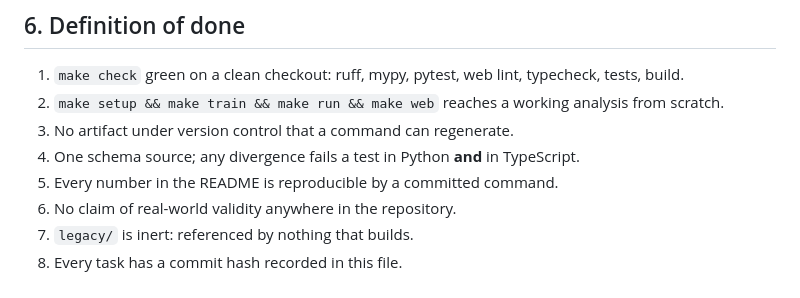
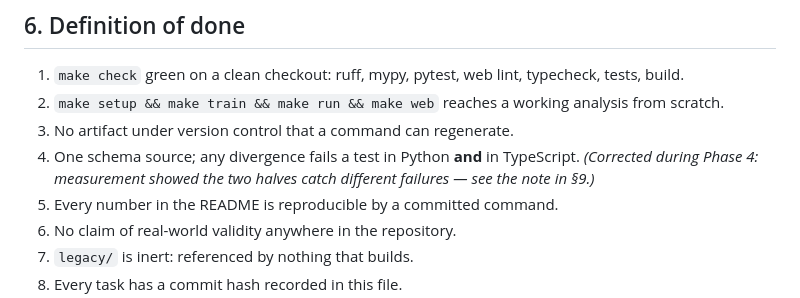
Before and after one commit to GhandyP/aburrimiento, a Markdown page: odd/tasks/aburrimiento-v1.md, the part around one of its changes. Drawn GitHub-style.

```diff
--- a/odd/tasks/aburrimiento-v1.md
+++ b/odd/tasks/aburrimiento-v1.md
@@ -392,7 +392,8 @@ its closure criterion was observed and the commit identity was recorded in this
 1. `make check` green on a clean checkout: ruff, mypy, pytest, web lint, typecheck, tests, build.
 2. `make setup && make train && make run && make web` reaches a working analysis from scratch.
 3. No artifact under version control that a command can regenerate.
-4. One schema source; any divergence fails a test in Python **and** in TypeScript.
+4. One schema source; any divergence fails a test in Python **and** in TypeScript. *(Corrected during
+   Phase 4: measurement showed the two halves catch different failures — see the note in §9.)*
 5. Every number in the README is reproducible by a committed command.
 6. No claim of real-world validity anywhere in the repository.
 7. `legacy/` is inert: referenced by nothing that builds.
```
Also changed, not shown: other parts of odd/tasks/aburrimiento-v1.md (+67 -0 lines).
